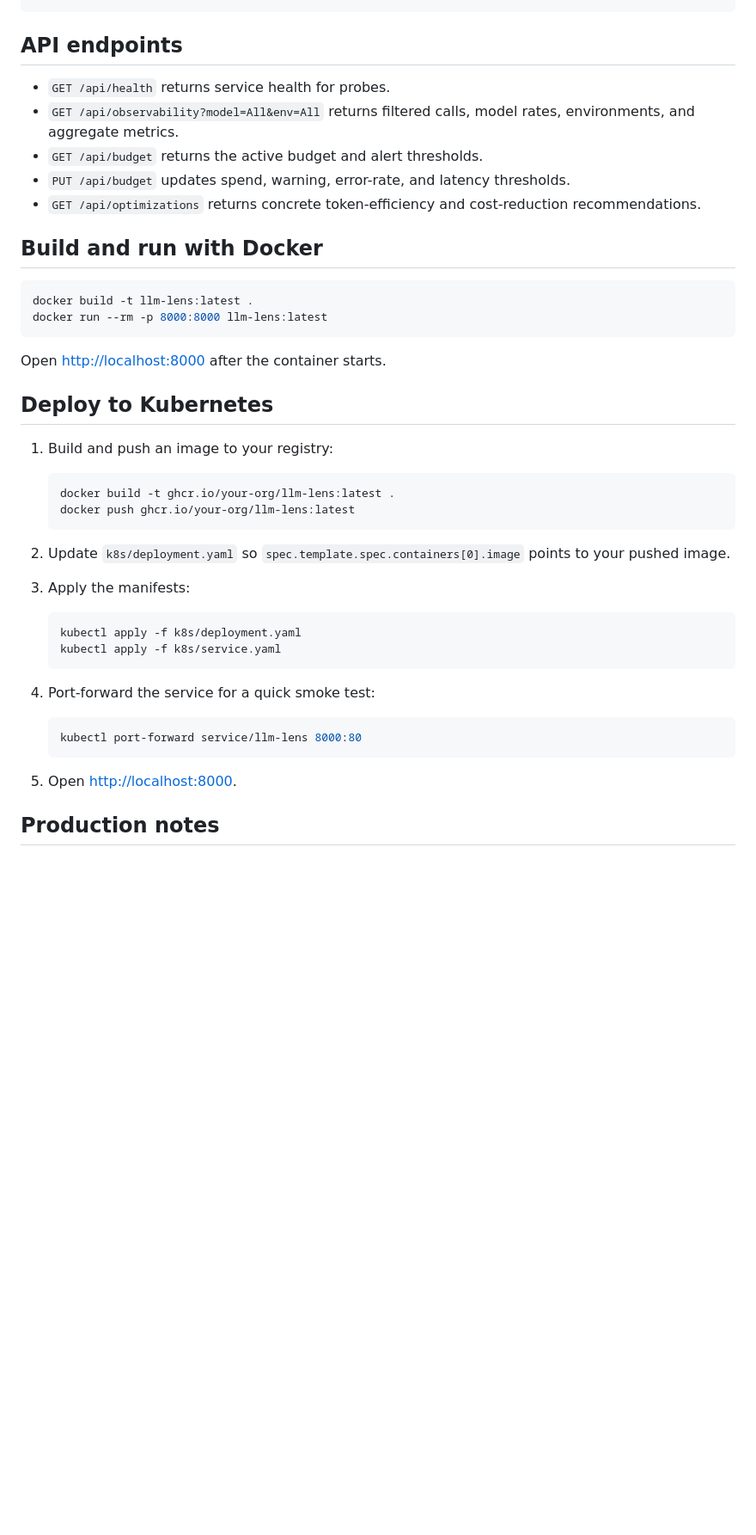
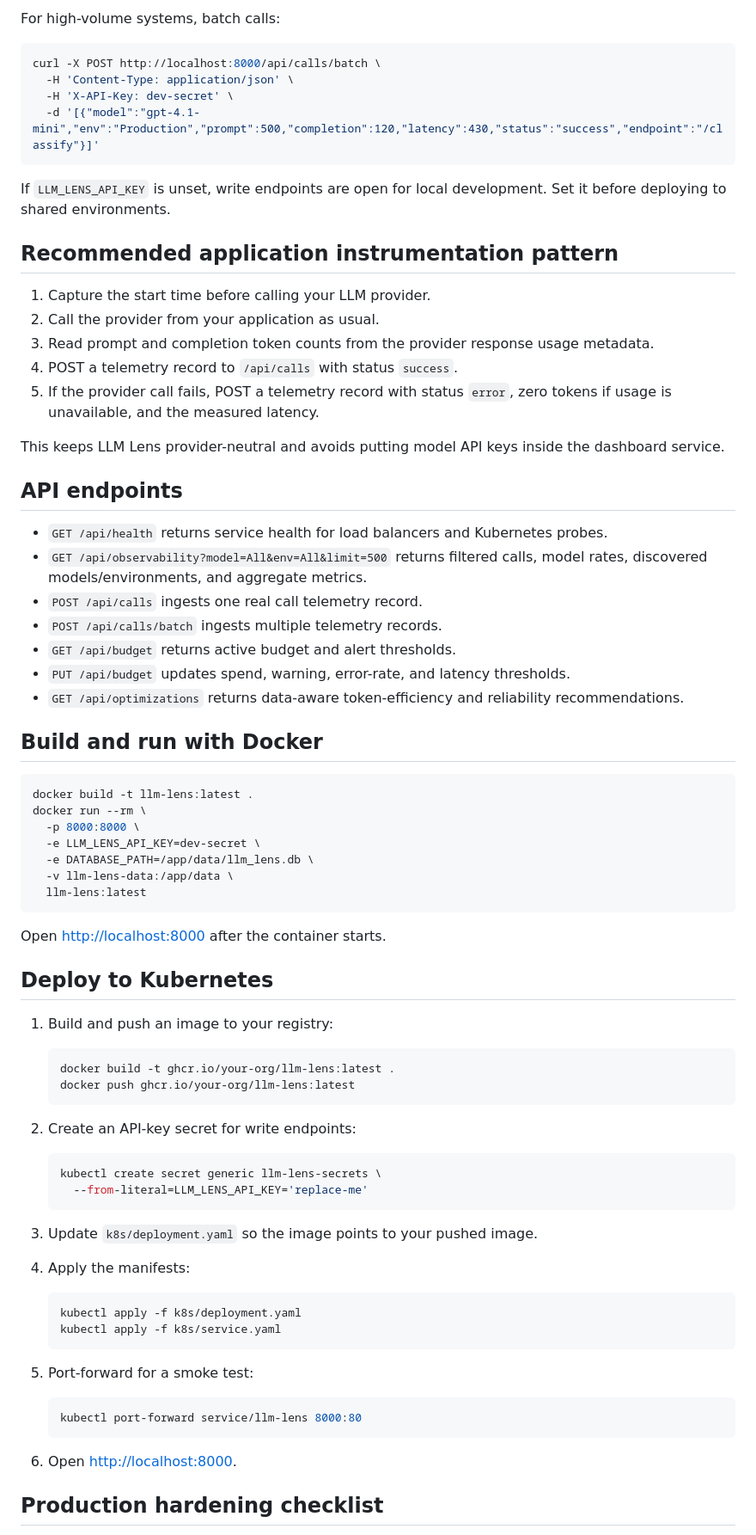
Before and after one commit to Goten45079/Trivial, a Markdown page: README.md, the part around one of its changes. Shown at 86% size. GitHub-like rendering; blank space fills up the shorter version.

````diff
--- a/README.md
+++ b/README.md
@@ -55,17 +78,44 @@ python3 -m py_compile app/main.py
+For high-volume systems, batch calls:
+
+```bash
+curl -X POST http://localhost:8000/api/calls/batch \
+  -H 'Content-Type: application/json' \
+  -H 'X-API-Key: dev-secret' \
+  -d '[{"model":"gpt-4.1-mini","env":"Production","prompt":500,"completion":120,"latency":430,"status":"success","endpoint":"/classify"}]'
+```
+
+If `LLM_LENS_API_KEY` is unset, write endpoints are open for local development. Set it before deploying to shared environments.
+
+## Recommended application instrumentation pattern
+
+1. Capture the start time before calling your LLM provider.
+2. Call the provider from your application as usual.
+3. Read prompt and completion token counts from the provider response usage metadata.
+4. POST a telemetry record to `/api/calls` with status `success`.
+5. If the provider call fails, POST a telemetry record with status `error`, zero tokens if usage is unavailable, and the measured latency.
+
+This keeps LLM Lens provider-neutral and avoids putting model API keys inside the dashboard service.
 
 ## API endpoints
 
-- `GET /api/health` returns service health for probes.
-- `GET /api/observability?model=All&env=All` returns filtered calls, model rates, environments, and aggregate metrics.
-- `GET /api/budget` returns the active budget and alert thresholds.
+- `GET /api/health` returns service health for load balancers and Kubernetes probes.
+- `GET /api/observability?model=All&env=All&limit=500` returns filtered calls, model rates, discovered models/environments, and aggregate metrics.
+- `POST /api/calls` ingests one real call telemetry record.
+- `POST /api/calls/batch` ingests multiple telemetry records.
+- `GET /api/budget` returns active budget and alert thresholds.
 - `PUT /api/budget` updates spend, warning, error-rate, and latency thresholds.
-- `GET /api/optimizations` returns concrete token-efficiency and cost-reduction recommendations.
+- `GET /api/optimizations` returns data-aware token-efficiency and reliability recommendations.
 
 ## Build and run with Docker
 
 ```bash
 docker build -t llm-lens:latest .
-docker run --rm -p 8000:8000 llm-lens:latest
+docker run --rm \
+  -p 8000:8000 \
+  -e LLM_LENS_API_KEY=dev-secret \
+  -e DATABASE_PATH=/app/data/llm_lens.db \
+  -v llm-lens-data:/app/data \
+  llm-lens:latest
 ```
 
 Open <http://localhost:8000> after the container starts.
@@ -79,22 +129,29 @@ Open <http://localhost:8000> after the container starts.
    docker push ghcr.io/your-org/llm-lens:latest
    ```
 
-2. Update `k8s/deployment.yaml` so `spec.template.spec.containers[0].image` points to your pushed image.
+2. Create an API-key secret for write endpoints:
 
-3. Apply the manifests:
+   ```bash
+   kubectl create secret generic llm-lens-secrets \
+     --from-literal=LLM_LENS_API_KEY='replace-me'
+   ```
+
+3. Update `k8s/deployment.yaml` so the image points to your pushed image.
+
+4. Apply the manifests:
 
    ```bash
    kubectl apply -f k8s/deployment.yaml
    kubectl apply -f k8s/service.yaml
    ```
 
-4. Port-forward the service for a quick smoke test:
+5. Port-forward for a smoke test:
 
    ```bash
    kubectl port-forward service/llm-lens 8000:80
    ```
 
-5. Open <http://localhost:8000>.
+6. Open <http://localhost:8000>.
 
-## Production notes
+## Production hardening checklist
 
````
Also changed, not shown: other parts of README.md (+58 -33 lines).
